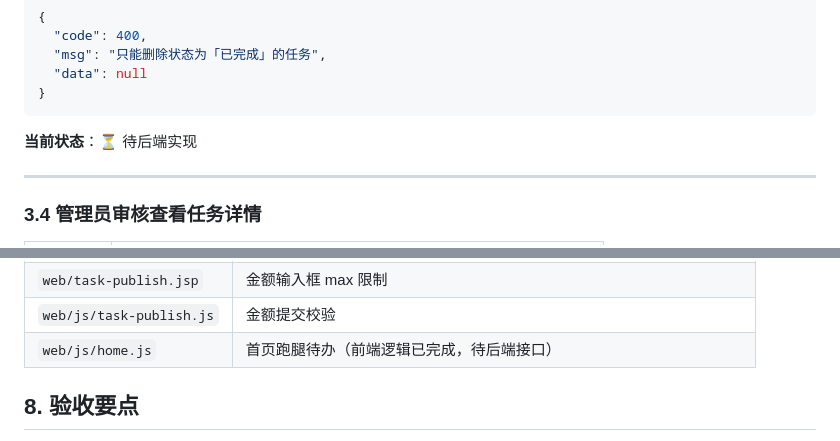
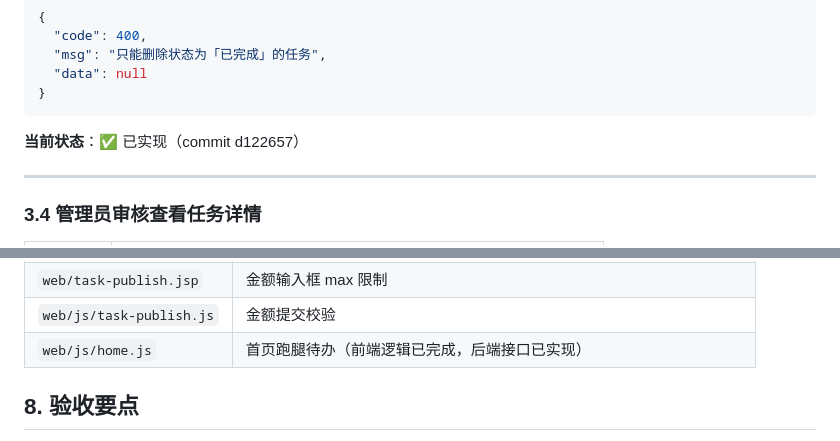
Before and after one commit to LengqingLQY/Campus-Trading-Commission-Platform, a Markdown page: docs/前端修改汇总与后端联动清单-v1.0-2026-09-09.md, 2 parts joined by grey strips. Rendered like a GitHub page.

````diff
--- a/docs/前端修改汇总与后端联动清单-v1.0-2026-09-09.md
+++ b/docs/前端修改汇总与后端联动清单-v1.0-2026-09-09.md
@@ -369,7 +369,7 @@ taskDao.updateStatus(taskId, "deleted");
 }
 ```
 
-**当前状态**：⏳ 待后端实现
+**当前状态**：✅ 已实现（commit d122657）
 
 ---
 
@@ -458,7 +458,7 @@ END IF
 | `web/profile-user.jsp` | 手机号输入框限制 |
 | `web/task-publish.jsp` | 金额输入框 max 限制 |
 | `web/js/task-publish.js` | 金额提交校验 |
-| `web/js/home.js` | 首页跑腿待办（前端逻辑已完成，待后端接口） |
+| `web/js/home.js` | 首页跑腿待办（前端逻辑已完成，后端接口已实现） |
 
 
 ## 8. 验收要点
````
Also changed, not shown: other parts of docs/前端修改汇总与后端联动清单-v1.0-2026-09-09.md (+8 -8 lines).
